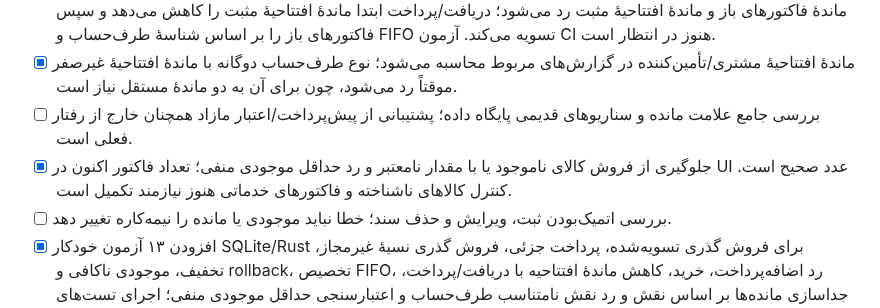
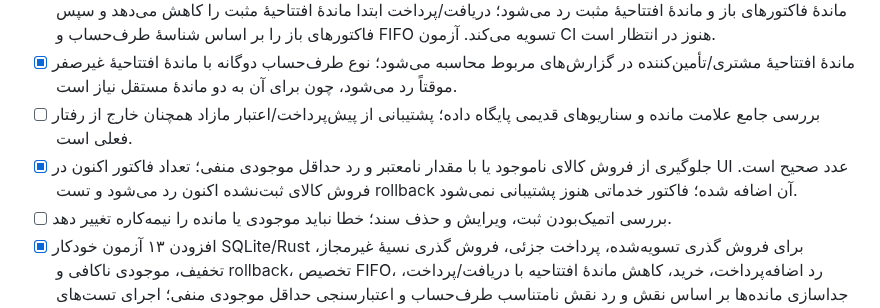
Before and after one commit to herotux/Nabz, a Markdown page: tauri-web/TODO.md, the part around the change. Drawn GitHub-style.

Commit message:
docs: update roadmap after inventory validation fix

```diff
--- a/tauri-web/TODO.md
+++ b/tauri-web/TODO.md
@@ -71,7 +71,7 @@
 - [x] تعیین سیاست محافظه‌کارانه برای دریافت/پرداخت بیش از ماندهٔ باز: تا زمان پشتیبانی از اعتبار پیش‌پرداخت، مبلغ بیش از ماندهٔ فاکتورهای باز و ماندهٔ افتتاحیهٔ مثبت رد می‌شود؛ دریافت/پرداخت ابتدا ماندهٔ افتتاحیهٔ مثبت را کاهش می‌دهد و سپس فاکتورهای باز را بر اساس شناسهٔ طرف‌حساب و FIFO تسویه می‌کند. آزمون CI هنوز در انتظار است.
 - [x] ماندهٔ افتتاحیهٔ مشتری/تأمین‌کننده در گزارش‌های مربوط محاسبه می‌شود؛ نوع طرف‌حساب دوگانه با ماندهٔ افتتاحیهٔ غیرصفر موقتاً رد می‌شود، چون برای آن به دو ماندهٔ مستقل نیاز است.
 - [ ] بررسی جامع علامت مانده و سناریوهای قدیمی پایگاه داده؛ پشتیبانی از پیش‌پرداخت/اعتبار مازاد همچنان خارج از رفتار فعلی است.
-- [x] جلوگیری از فروش کالای ناموجود یا با مقدار نامعتبر و رد حداقل موجودی منفی؛ تعداد فاکتور اکنون در UI عدد صحیح است. کنترل کالاهای ناشناخته و فاکتورهای خدماتی هنوز نیازمند تکمیل است.
+- [x] جلوگیری از فروش کالای ناموجود یا با مقدار نامعتبر و رد حداقل موجودی منفی؛ تعداد فاکتور اکنون در UI عدد صحیح است. فروش کالای ثبت‌نشده اکنون رد می‌شود و تست rollback آن اضافه شده؛ فاکتور خدماتی هنوز پشتیبانی نمی‌شود.
 - [ ] بررسی اتمیک‌بودن ثبت، ویرایش و حذف سند؛ خطا نباید موجودی یا مانده را نیمه‌کاره تغییر دهد.
 - [x] افزودن ۱۳ آزمون خودکار SQLite/Rust برای فروش گذری تسویه‌شده، پرداخت جزئی، فروش گذری نسیهٔ غیرمجاز، تخفیف، موجودی ناکافی و rollback، تخصیص FIFO، رد اضافه‌پرداخت، خرید، کاهش ماندهٔ افتتاحیه با دریافت/پرداخت، جداسازی مانده‌ها بر اساس نقش و رد نقش نامتناسب طرف‌حساب و اعتبارسنجی حداقل موجودی منفی؛ اجرای تست‌های همین crate به workflow بیلد Tauri نیز متصل شد (commit `cf469e3d`)؛ نتیجهٔ CI برای آخرین نسخه هنوز در انتظار است.
 - [ ] افزودن آزمون‌های خودکار حذف سند و بازیابی پشتیبان، کنترل نوع طرف‌حساب و سناریوهای ماندهٔ افتتاحیه/تأمین‌کننده.
```
